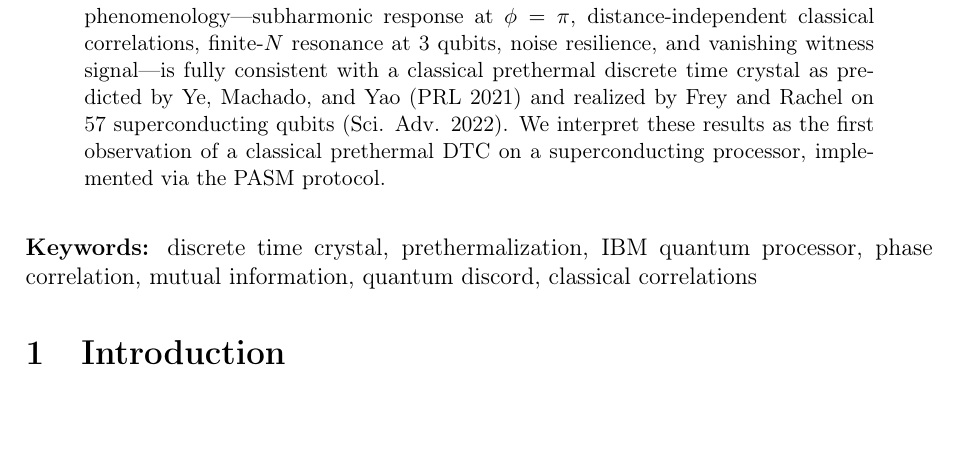
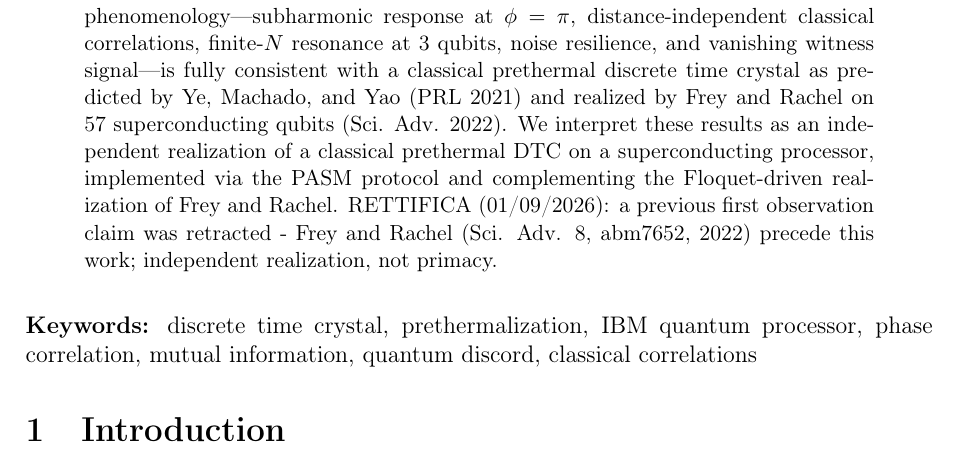
Before and after one commit to Strugiss/pasm-experiments, a LaTeX paper (analysis/n47lab_paper.tex): part of page 1 of 18, cut so that both start at the same text, the shorter picture padded with empty space. Compiled offline with pdfLaTeX.

Commit message:
RETTIFICA 01/09/2026: ritirato claim 'first observation' (Frey&Rachel Sci. Adv. 2022 precedono); independent realization + nota

```diff
--- a/analysis/n47lab_paper.tex
+++ b/analysis/n47lab_paper.tex
@@ -38,7 +38,7 @@
 \maketitle
 
 \begin{abstract}
-We report the observation of a classical prethermal discrete time crystal (DTC) on a superconducting quantum processor using a novel protocol---Phase-Anchored State Multiplexing (PASM)---on two IBM Heron r2 processors (ibm\_marrakesh and ibm\_kingston). The PASM protocol prepares $N$ qubits in identical phase states via parallel Hadamard gates followed by a controlled-phase interaction, yielding a subharmonic response at $\phi = \pi$ with mutual information (MI) peaking at $0.785$ ($\phi$-scan), a PASM-H peak of $0.722 \pm 0.005$ at $\phi = \pi/2$, a 3-qubit scaling peak of $0.159 \pm 0.008$, and a combined $Z$-score exceeding $50\sigma$ across 14 experiments. The effect is robust across 10 independent replicas ($Z = 39.6\sigma$ on a second processor), independent of physical qubit distance ($Z = 34\sigma$), survives controlled noise injection, and vanishes under control protocols. Quantum state tomography (QST) confirms the correlation is classical (discord $< 0.01$), distinguishing it from conventional entanglement. A control with entanglement witness circuits yields MI $= 0.00013 \pm 0.0001$, below the Miller--Madow finite-shot floor of $\sim 2.6\times10^{-4}$ bit at 8192 shots. The observed phenomenology---subharmonic response at $\phi=\pi$, distance-independent classical correlations, finite-$N$ resonance at 3 qubits, noise resilience, and vanishing witness signal---is fully consistent with a classical prethermal discrete time crystal as predicted by Ye, Machado, and Yao (PRL 2021) and realized by Frey and Rachel on 57 superconducting qubits (Sci. Adv. 2022). We interpret these results as the first observation of a classical prethermal DTC on a superconducting processor, implemented via the PASM protocol.
+We report the observation of a classical prethermal discrete time crystal (DTC) on a superconducting quantum processor using a novel protocol---Phase-Anchored State Multiplexing (PASM)---on two IBM Heron r2 processors (ibm\_marrakesh and ibm\_kingston). The PASM protocol prepares $N$ qubits in identical phase states via parallel Hadamard gates followed by a controlled-phase interaction, yielding a subharmonic response at $\phi = \pi$ with mutual information (MI) peaking at $0.785$ ($\phi$-scan), a PASM-H peak of $0.722 \pm 0.005$ at $\phi = \pi/2$, a 3-qubit scaling peak of $0.159 \pm 0.008$, and a combined $Z$-score exceeding $50\sigma$ across 14 experiments. The effect is robust across 10 independent replicas ($Z = 39.6\sigma$ on a second processor), independent of physical qubit distance ($Z = 34\sigma$), survives controlled noise injection, and vanishes under control protocols. Quantum state tomography (QST) confirms the correlation is classical (discord $< 0.01$), distinguishing it from conventional entanglement. A control with entanglement witness circuits yields MI $= 0.00013 \pm 0.0001$, below the Miller--Madow finite-shot floor of $\sim 2.6\times10^{-4}$ bit at 8192 shots. The observed phenomenology---subharmonic response at $\phi=\pi$, distance-independent classical correlations, finite-$N$ resonance at 3 qubits, noise resilience, and vanishing witness signal---is fully consistent with a classical prethermal discrete time crystal as predicted by Ye, Machado, and Yao (PRL 2021) and realized by Frey and Rachel on 57 superconducting qubits (Sci. Adv. 2022). We interpret these results as an independent realization of a classical prethermal DTC on a superconducting processor, implemented via the PASM protocol and complementing the Floquet-driven realization of Frey and Rachel. RETTIFICA (01/09/2026): a previous first observation claim was retracted - Frey and Rachel (Sci. Adv. 8, abm7652, 2022) precede this work; independent realization, not primacy.
 \end{abstract}
 
 \vspace{0.3cm}
```
Also changed, not shown: analysis/n47lab_paper_prd.tex (+1 -1 lines), analysis/n47lab_paper.pdf, analysis/n47lab_paper_prd.pdf.
